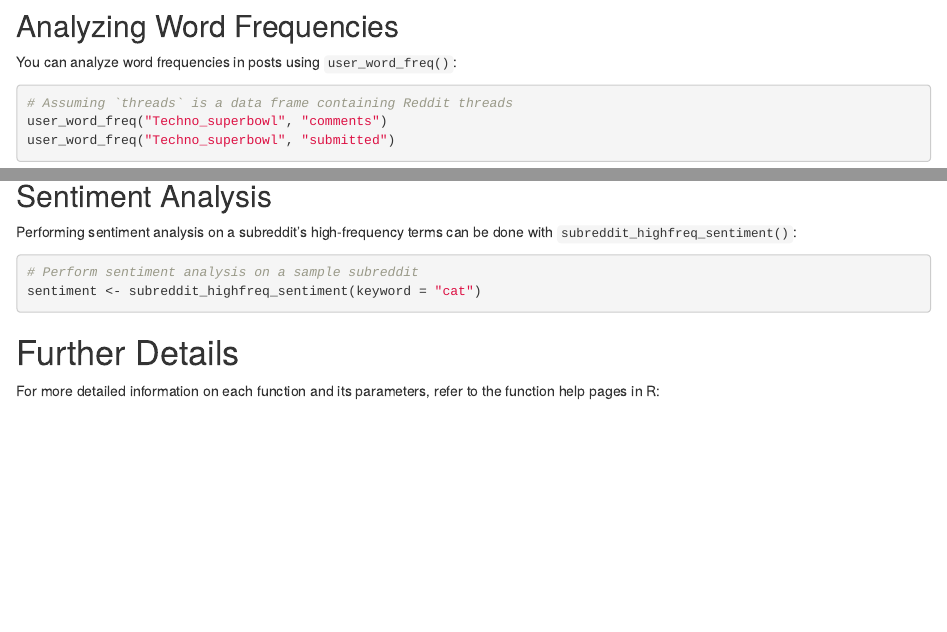
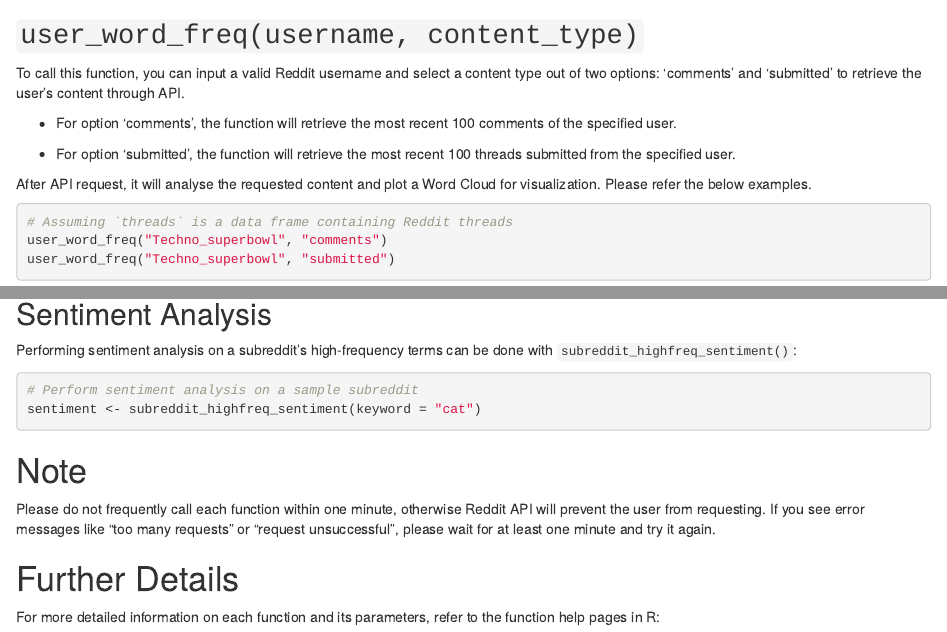
Before and after one commit to jwmds23/rRedditAnalysis, an R Markdown document (vignettes/vignette.Rmd): the page in a window 1100 px wide, from 820 px down before the commit and from 440 px down after it, and a second part further down, joined at a grey line. Rendered offline with R 4.5, knitr and Pandoc, with nearby package versions; some code elsewhere in the file could not run offline.

Commit message:
update vignette

````diff
--- a/vignettes/vignette.Rmd
+++ b/vignettes/vignette.Rmd
@@ -2,7 +2,7 @@
 title: "An Introduction to Reddit Analysis with rRedditAnalysis"
 author: Nan Tang, Jinxin Wang, Lu kang
 date: "`r Sys.Date()`"
-output: rmarkdown::html_vignette
+output: html_document
 vignette: >
   %\VignetteIndexEntry{An Introduction to Reddit Analysis with rRedditAnalysis}
   %\VignetteEngine{knitr::rmarkdown}
@@ -19,2 +20,19 @@ This package can be installed locally from the source.
 
 # Usage
+```{r}
+```
+
+## `user_word_freq(username, content_type)`
+
+To call this function, you can input a valid Reddit username and select a content type out of two options: 'comments' and 'submitted' to retrieve the user's content through API.
+
+- For option 'comments', the function will retrieve the most recent 100 comments of the specified user.
+
+- For option 'submitted', the function will retrieve the most recent 100 threads submitted from the specified user.
+
+After API request, it will analyse the requested content and plot a Word Cloud for visualization. Please refer the below examples.
+
+```{r word-freq, eval=FALSE, warning=FALSE}
+# Assuming `threads` is a data frame containing Reddit threads
+user_word_freq("Techno_superbowl", "comments")
+user_word_freq("Techno_superbowl", "submitted")
@@ -29,15 +47,7 @@ threads <- get_threads_summary(keyword = "apple")
 print(threads)
 ```
 
-## Analyzing Word Frequencies
 
-You can analyze word frequencies in posts using `user_word_freq()`:
-
-```{r word-freq, eval=FALSE}
-# Assuming `threads` is a data frame containing Reddit threads
-user_word_freq("Techno_superbowl", "comments")
-user_word_freq("Techno_superbowl", "submitted")
-```
 
 ## Sentiment Analysis
 
@@ -47,6 +57,9 @@ Performing sentiment analysis on a subreddit's high-frequency terms can be done
 # Perform sentiment analysis on a sample subreddit
 sentiment <- subreddit_highfreq_sentiment(keyword = "cat")
 ```
+
+# Note
+Please do not frequently call each function within one minute, otherwise Reddit API will prevent the user from requesting. If you see error messages like "too many requests" or "request unsuccessful", please wait for at least one minute and try it again.
 
 # Further Details
 
````
Also changed, not shown: vignettes/vignette.Rmd (7 more changed lines).
